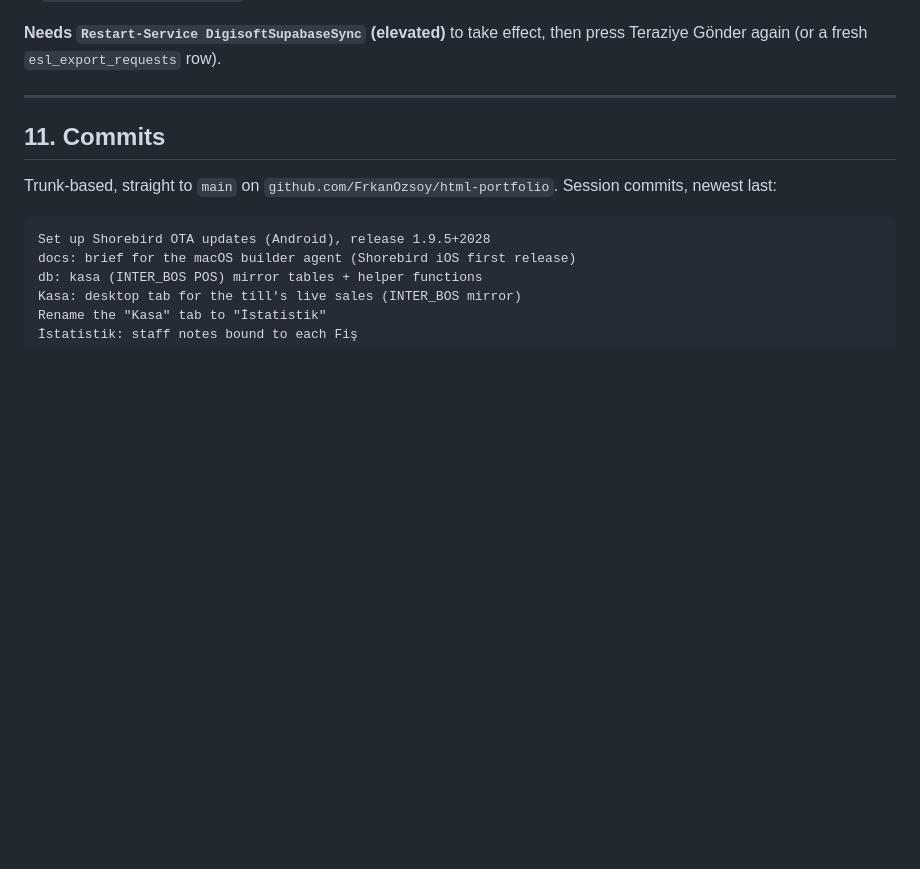
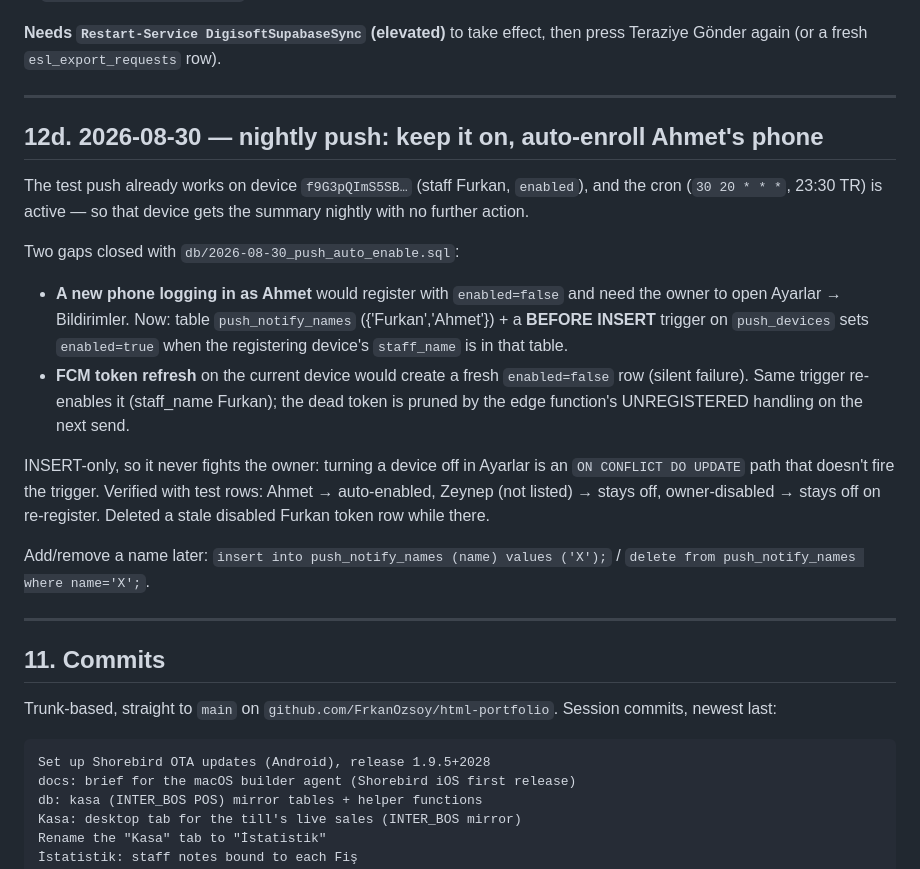
Before and after one commit to FrkanOzsoy/html-portfolio, a Markdown page: docs/2026-08-29-session-log.md, the part around the change. Drawn GitHub-style; blank space fills up the shorter version.

Commit message:
docs: session log — nightly push auto-enable
Co-Authored-By: Claude Sonnet 5 <noreply@anthropic.com>
Claude-Session: https://claude.ai/code/session_01MumxhMm21unDZ3gDdRkwoS

```diff
--- a/docs/2026-08-29-session-log.md
+++ b/docs/2026-08-29-session-log.md
@@ -625,6 +625,33 @@ press Teraziye Gönder again (or a fresh `esl_export_requests` row).
 
 ---
 
+## 12d. 2026-08-30 — nightly push: keep it on, auto-enroll Ahmet's phone
+
+The test push already works on device `f9G3pQImS5SB…` (staff Furkan, `enabled`),
+and the cron (`30 20 * * *`, 23:30 TR) is active — so that device gets the
+summary nightly with no further action.
+
+Two gaps closed with `db/2026-08-30_push_auto_enable.sql`:
+
+- **A new phone logging in as Ahmet** would register with `enabled=false` and
+  need the owner to open Ayarlar → Bildirimler. Now: table `push_notify_names`
+  ({'Furkan','Ahmet'}) + a **BEFORE INSERT** trigger on `push_devices` sets
+  `enabled=true` when the registering device's `staff_name` is in that table.
+- **FCM token refresh** on the current device would create a fresh
+  `enabled=false` row (silent failure). Same trigger re-enables it (staff_name
+  Furkan); the dead token is pruned by the edge function's UNREGISTERED handling
+  on the next send.
+
+INSERT-only, so it never fights the owner: turning a device off in Ayarlar is an
+`ON CONFLICT DO UPDATE` path that doesn't fire the trigger. Verified with test
+rows: Ahmet → auto-enabled, Zeynep (not listed) → stays off, owner-disabled →
+stays off on re-register. Deleted a stale disabled Furkan token row while there.
+
+Add/remove a name later: `insert into push_notify_names (name) values ('X');` /
+`delete from push_notify_names where name='X';`.
+
+---
+
 ## 11. Commits
 
 Trunk‑based, straight to `main` on `github.com/FrkanOzsoy/html-portfolio`.
```
